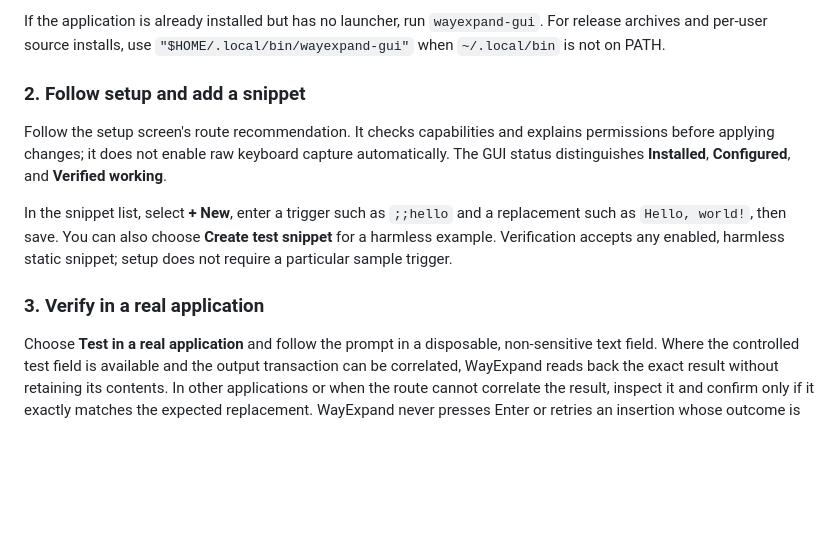
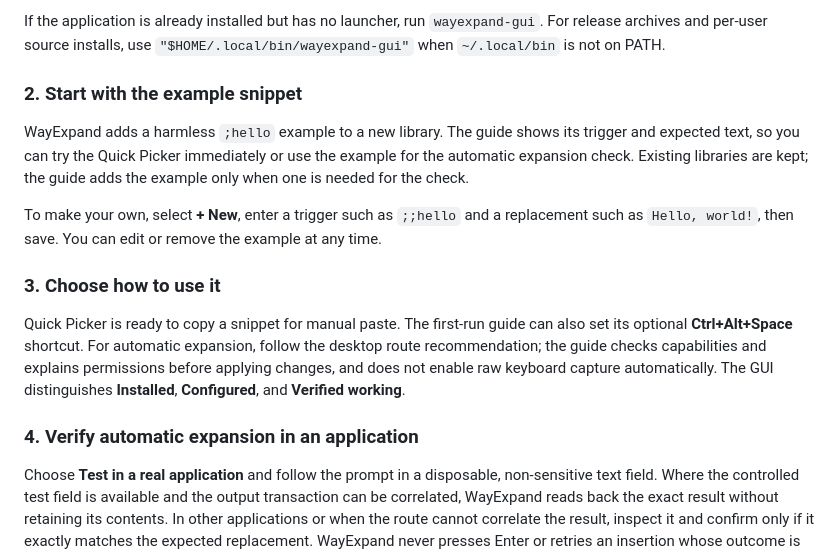
Before and after one commit to cyberducttape/wayexpand, a Markdown page: docs/GETTING_STARTED.md, the part around the change. Drawn GitHub-style; blank space fills up the shorter version.

```diff
--- a/docs/GETTING_STARTED.md
+++ b/docs/GETTING_STARTED.md
@@ -23,20 +23,27 @@ If the application is already installed but has no launcher, run
 `wayexpand-gui`. For release archives and per-user source installs, use
 `"$HOME/.local/bin/wayexpand-gui"` when `~/.local/bin` is not on PATH.
 
-### 2. Follow setup and add a snippet
+### 2. Start with the example snippet
 
-Follow the setup screen's route recommendation. It checks capabilities and
-explains permissions before applying changes; it does not enable raw keyboard
-capture automatically. The GUI status distinguishes **Installed**,
-**Configured**, and **Verified working**.
+WayExpand adds a harmless `;hello` example to a new library. The guide shows its
+trigger and expected text, so you can try the Quick Picker immediately or use
+the example for the automatic expansion check. Existing libraries are kept;
+the guide adds the example only when one is needed for the check.
 
-In the snippet list, select **+ New**, enter a trigger such as `;;hello` and a
-replacement such as `Hello, world!`, then save. You can also choose
-**Create test snippet** for a harmless example. Verification accepts any
-enabled, harmless static snippet; setup does not require a particular sample
-trigger.
+To make your own, select **+ New**, enter a trigger such as `;;hello` and a
+replacement such as `Hello, world!`, then save. You can edit or remove the
+example at any time.
 
-### 3. Verify in a real application
+### 3. Choose how to use it
+
+Quick Picker is ready to copy a snippet for manual paste. The first-run guide
+can also set its optional **Ctrl+Alt+Space** shortcut. For automatic expansion,
+follow the desktop route recommendation; the guide checks capabilities and
+explains permissions before applying changes, and does not enable raw keyboard
+capture automatically. The GUI distinguishes **Installed**, **Configured**,
+and **Verified working**.
+
+### 4. Verify automatic expansion in an application
 
 Choose **Test in a real application** and follow the prompt in a disposable,
 non-sensitive text field. Where the controlled test field is available and
```
Also changed, not shown: README.md (+17 -16 lines), docs/images/wayexpand-first-run.png, 3 other files.
